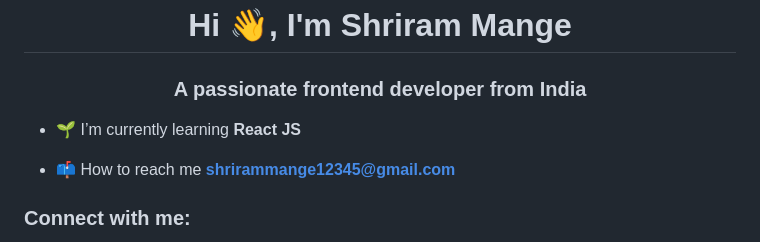
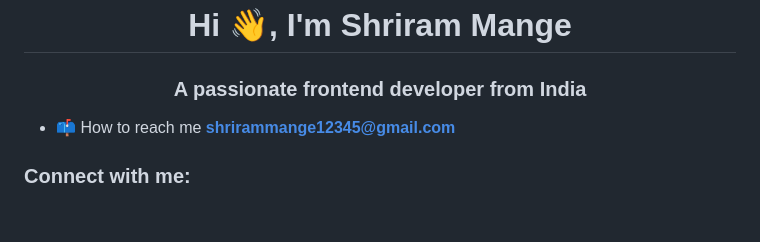
Before and after one commit to Shriram2005/Shriram2005, a Markdown page: README.md, the part around the change. Drawn GitHub-style; blank space fills up the shorter version.

```diff
--- a/README.md
+++ b/README.md
@@ -1,7 +1,6 @@
 <h1 align="center">Hi 👋, I'm Shriram Mange</h1>
 <h3 align="center">A passionate frontend developer from India</h3>
 
-- 🌱 I’m currently learning **React JS**
 
 - 📫 How to reach me **shrirammange12345@gmail.com**
 
```
